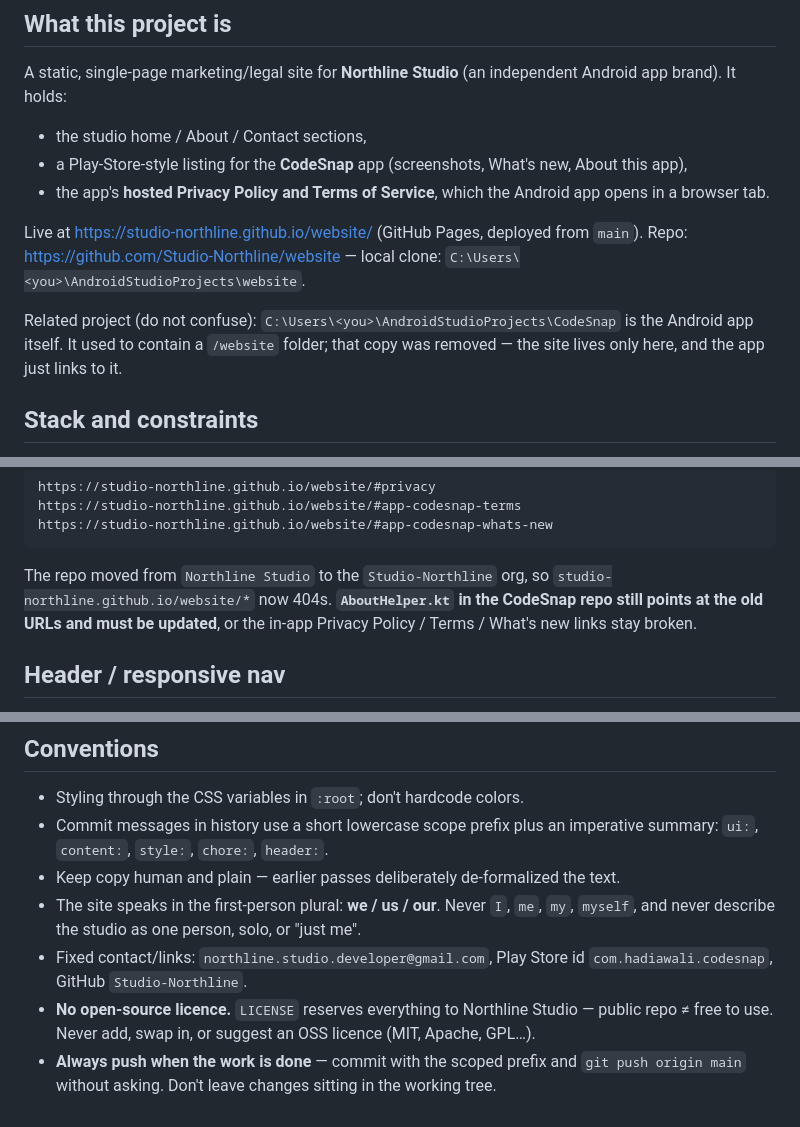
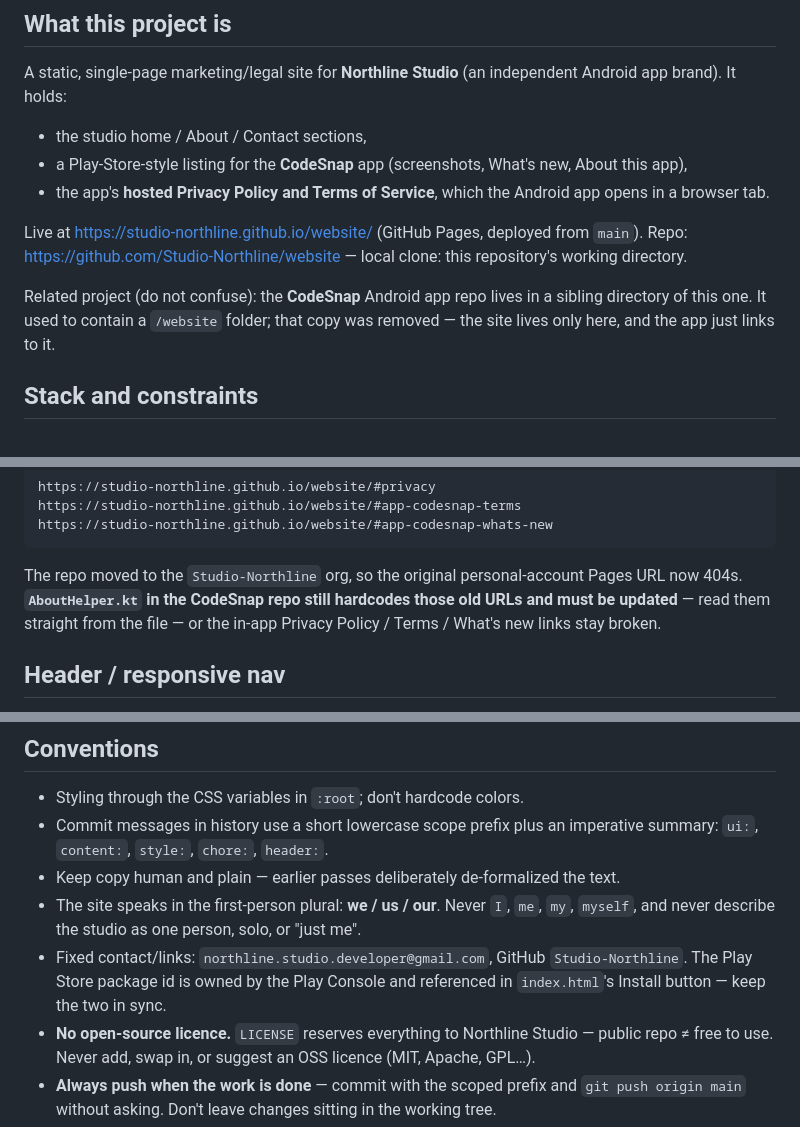
Before and after one commit to Studio-Northline/website, a Markdown page: AGENTS.md, 3 parts joined by grey strips. GitHub-like rendering.

Commit message:
docs: scrub personal names and local paths from AGENTS.md

````diff
--- a/AGENTS.md
+++ b/AGENTS.md
@@ -9,9 +9,9 @@ A static, single-page marketing/legal site for **Northline Studio** (an independ
 - the app's **hosted Privacy Policy and Terms of Service**, which the Android app opens in a browser tab.
 
 Live at <https://studio-northline.github.io/website/> (GitHub Pages, deployed from `main`).
-Repo: <https://github.com/Studio-Northline/website> — local clone: `C:\Users\<you>\AndroidStudioProjects\website`.
+Repo: <https://github.com/Studio-Northline/website> — local clone: this repository's working directory.
 
-Related project (do not confuse): `C:\Users\<you>\AndroidStudioProjects\CodeSnap` is the Android app itself. It used to contain a `/website` folder; that copy was removed — the site lives only here, and the app just links to it.
+Related project (do not confuse): the **CodeSnap** Android app repo lives in a sibling directory of this one. It used to contain a `/website` folder; that copy was removed — the site lives only here, and the app just links to it.
 
 ## Stack and constraints
 
@@ -49,7 +49,7 @@ https://studio-northline.github.io/website/#app-codesnap-terms
 https://studio-northline.github.io/website/#app-codesnap-whats-new
 ```
 
-The repo moved from `Northline Studio` to the `Studio-Northline` org, so `studio-northline.github.io/website/*` now 404s. **`AboutHelper.kt` in the CodeSnap repo still points at the old URLs and must be updated**, or the in-app Privacy Policy / Terms / What's new links stay broken.
+The repo moved to the `Studio-Northline` org, so the original personal-account Pages URL now 404s. **`AboutHelper.kt` in the CodeSnap repo still hardcodes those old URLs and must be updated** — read them straight from the file — or the in-app Privacy Policy / Terms / What's new links stay broken.
 
 ## Header / responsive nav
 
@@ -66,7 +66,7 @@ The repo moved from `Northline Studio` to the `Studio-Northline` org, so `studio
 - Commit messages in history use a short lowercase scope prefix plus an imperative summary: `ui:`, `content:`, `style:`, `chore:`, `header:`.
 - Keep copy human and plain — earlier passes deliberately de-formalized the text.
 - The site speaks in the first-person plural: **we / us / our**. Never `I`, `me`, `my`, `myself`, and never describe the studio as one person, solo, or "just me".
-- Fixed contact/links: `northline.studio.developer@gmail.com`, Play Store id `com.hadiawali.codesnap`, GitHub `Studio-Northline`.
+- Fixed contact/links: `northline.studio.developer@gmail.com`, GitHub `Studio-Northline`. The Play Store package id is owned by the Play Console and referenced in `index.html`'s Install button — keep the two in sync.
 - **No open-source licence.** `LICENSE` reserves everything to Northline Studio — public repo ≠ free to use. Never add, swap in, or suggest an OSS licence (MIT, Apache, GPL…).
 - **Always push when the work is done** — commit with the scoped prefix and `git push origin main` without asking. Don't leave changes sitting in the working tree.
 
````
